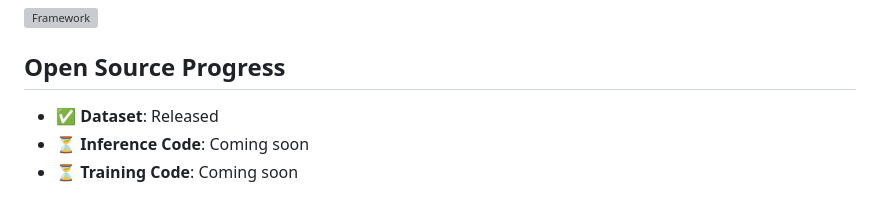
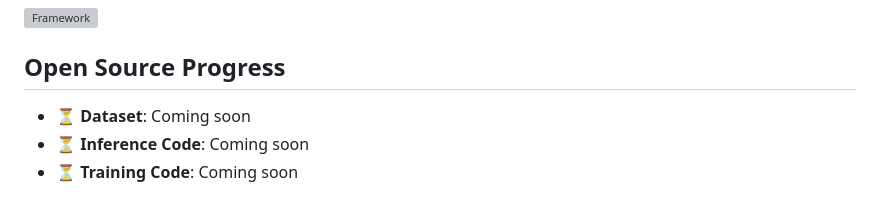
Before and after one commit to IDEA-Research/SceneMaker, a Markdown page: README.md, the part around the change. Rendered like a GitHub page; grey boxes are pictures that could not be loaded.

```diff
--- a/README.md
+++ b/README.md
@@ -109,7 +109,7 @@ We decouple the de-occlusion model from 3D object generation. We construct a uni
 
 ## Open Source Progress
 
-- ✅ **Dataset**: Released
+- ⏳ **Dataset**: Coming soon
 - ⏳ **Inference Code**: Coming soon
 - ⏳ **Training Code**: Coming soon
 
```
